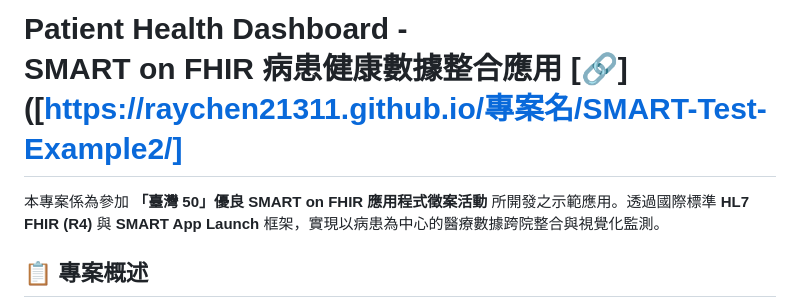
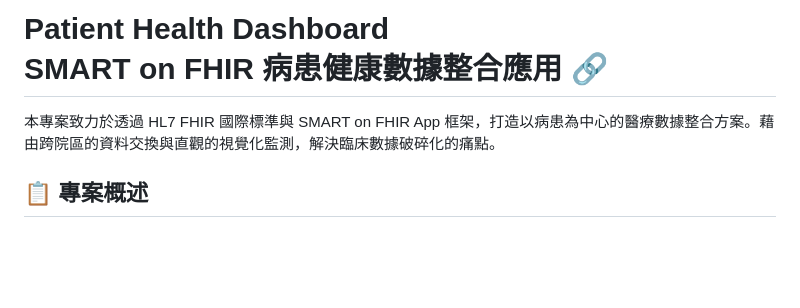
Before and after one commit to Raychen21311/SMART-Test-Example2, a Markdown page: README.md, the part around the change. Drawn GitHub-style; blank space fills up the shorter version.

```diff
--- a/README.md
+++ b/README.md
@@ -1,6 +1,6 @@
-# Patient Health Dashboard - <br>SMART on FHIR 病患健康數據整合應用 **[🔗]([https://raychen21311.github.io/專案名/SMART-Test-Example2/]**
+# Patient Health Dashboard <br> SMART on FHIR 病患健康數據整合應用 [🔗](https://raychen21311.github.io/SMART-Test-Example2/)
 
-本專案係為參加 **「臺灣 50」優良 SMART on FHIR 應用程式徵案活動** 所開發之示範應用。透過國際標準 **HL7 FHIR (R4)** 與 **SMART App Launch** 框架，實現以病患為中心的醫療數據跨院整合與視覺化監測。
+本專案致力於透過 HL7 FHIR 國際標準與 SMART on FHIR App 框架，打造以病患為中心的醫療數據整合方案。藉由跨院區的資料交換與直觀的視覺化監測，解決臨床數據破碎化的痛點。
 
 ## 📋 專案概述
 
```
